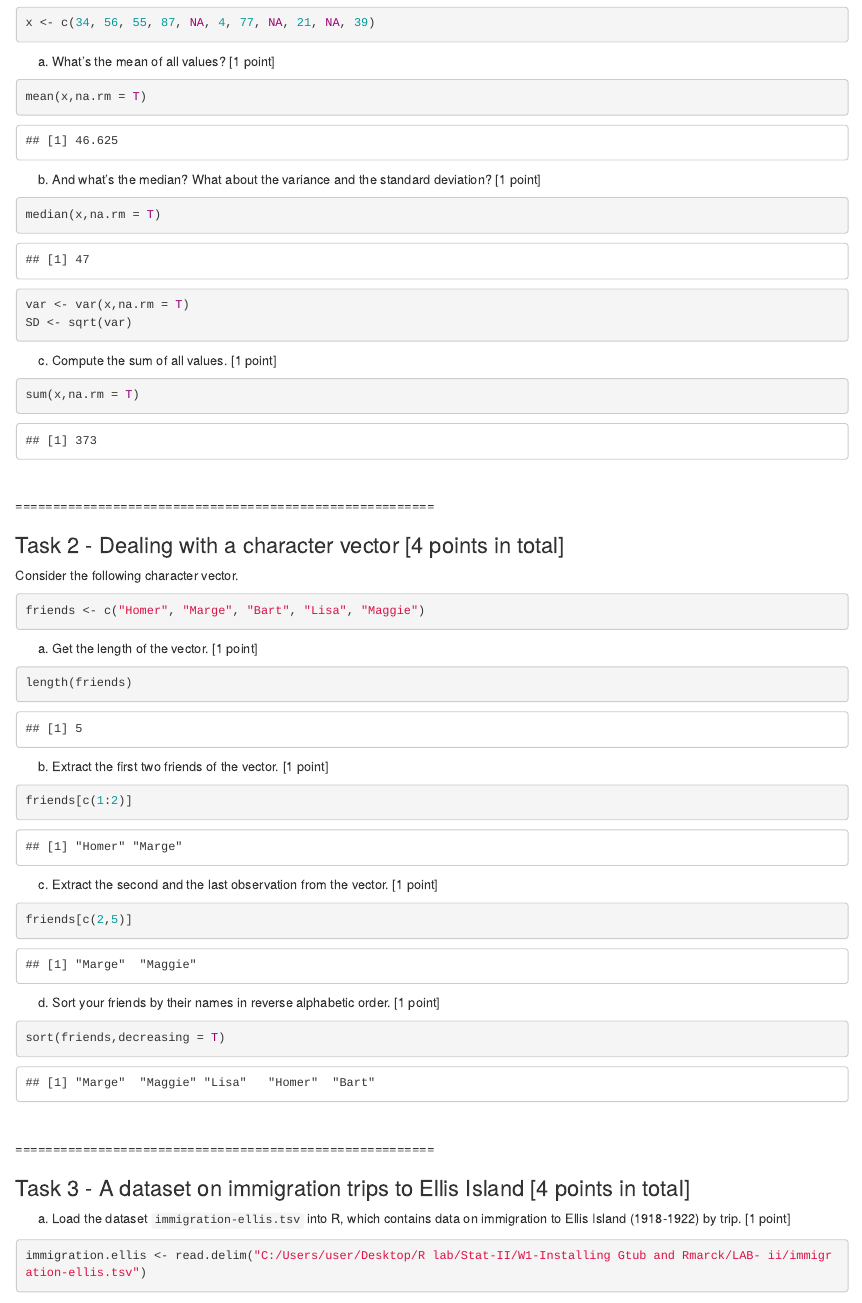
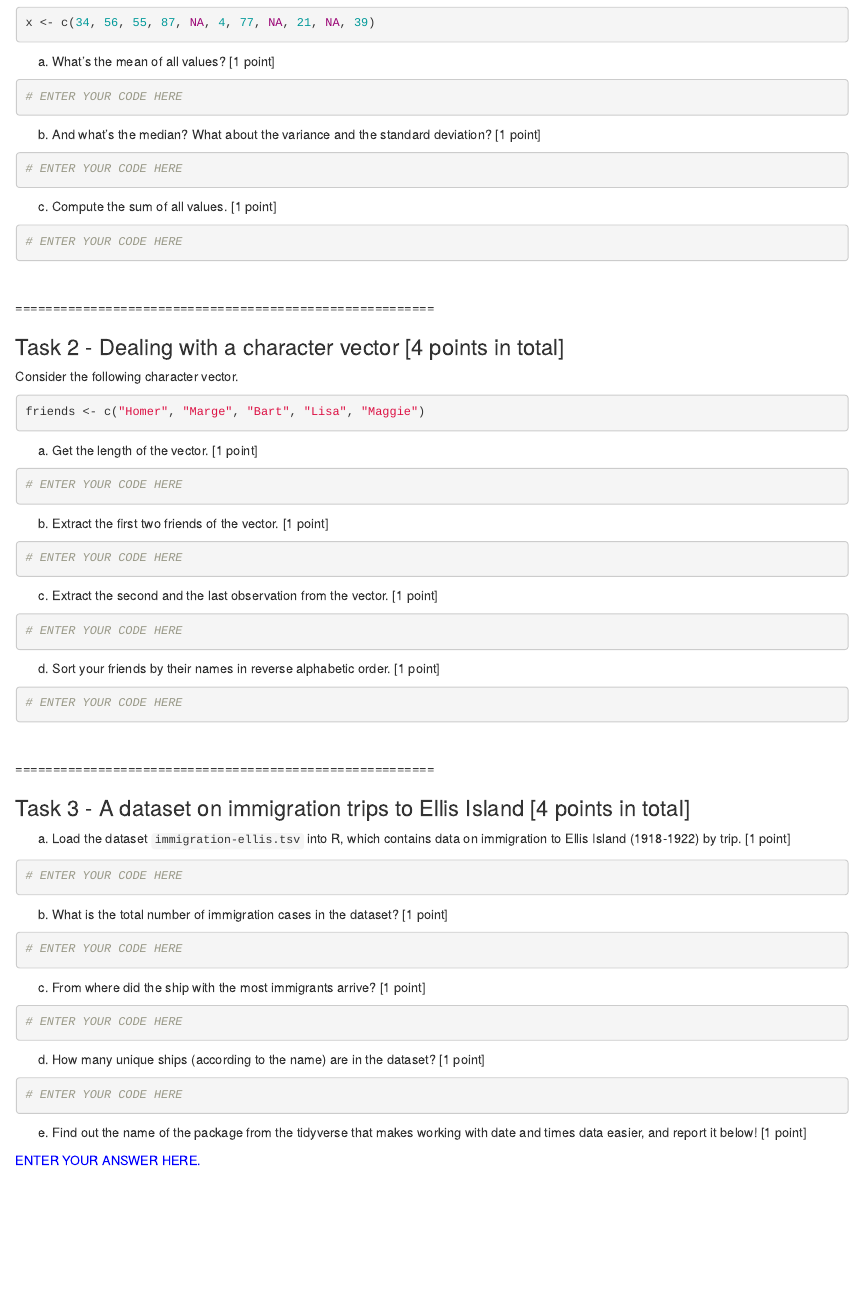
Before and after one commit to Adugna96/Causal-Inference_Basic-R, an R Markdown document (assignment-1.Rmd): the page in a window 1100 px wide, from 140 px down. The pictures show the output file assignment-1.html that the author committed with the source, opened offline.

Commit message:
Revert "Add files via upload"
This reverts commit 59bb4df31c2cb3079b8052270c617afa9ba348f0.

````diff
--- a/assignment-1.Rmd
+++ b/assignment-1.Rmd
@@ -19,21 +19,19 @@ x <- c(34, 56, 55, 87, NA, 4, 77, NA, 21, NA, 39)
 a)  What's the mean of all values? [1 point]
 
 ```{r}
-mean(x,na.rm = T)
+# ENTER YOUR CODE HERE
 ```
 
 b) And what's the median? What about the variance and the standard deviation? [1 point]
 
 ```{r}
-median(x,na.rm = T)
-var <- var(x,na.rm = T)
-SD <- sqrt(var)
+# ENTER YOUR CODE HERE
 ```
 
 c) Compute the sum of all values. [1 point]
 
 ```{r}
-sum(x,na.rm = T)
+# ENTER YOUR CODE HERE
 ```
 
 <br>
@@ -52,25 +50,25 @@ friends <- c("Homer", "Marge", "Bart", "Lisa", "Maggie")
 a) Get the length of the vector. [1 point]
 
 ```{r}
-length(friends)
+# ENTER YOUR CODE HERE
 ```
 
 b) Extract the first two friends of the vector. [1 point]
 
 ```{r}
-friends[c(1:2)]
+# ENTER YOUR CODE HERE
 ```
 
 c) Extract the second and the last observation from the vector. [1 point]
 
 ```{r}
-friends[c(2,5)]
+# ENTER YOUR CODE HERE
 ```
 
 d) Sort your friends by their names in reverse alphabetic order. [1 point]
 
 ```{r}
-sort(friends,decreasing = T)
+# ENTER YOUR CODE HERE
 ```
 
 
@@ -83,29 +81,29 @@ sort(friends,decreasing = T)
 a) Load the dataset `immigration-ellis.tsv` into R, which contains data on immigration to Ellis Island (1918-1922) by trip. [1 point]
 
 ```{r}
-immigration.ellis <- read.delim("C:/Users/user/Desktop/R lab/Stat-II/W1-Installing Gtub and Rmarck/LAB- ii/immigration-ellis.tsv")
+# ENTER YOUR CODE HERE
 ```
 
 b) What is the total number of immigration cases in the dataset? [1 point]
 
 ```{r}
-length(immigration.ellis$Count)
+# ENTER YOUR CODE HERE
 ```
 
 c) From where did the ship with the most immigrants arrive? [1 point]
 
 ```{r}
-
+# ENTER YOUR CODE HERE
 ```
 
 d) How many unique ships (according to the name) are in the dataset? [1 point]
 
 ```{r}
-length(unique(immigration.ellis$Ship))
+# ENTER YOUR CODE HERE
 ```
 
 e) Find out the name of the package from the tidyverse that makes working with date and times data easier, and report it below! [1 point]
 
 <div style="color:blue">
-lubridate' package
+ENTER YOUR ANSWER HERE.
 </div>
````
Also changed, not shown: assignment-1.html.
